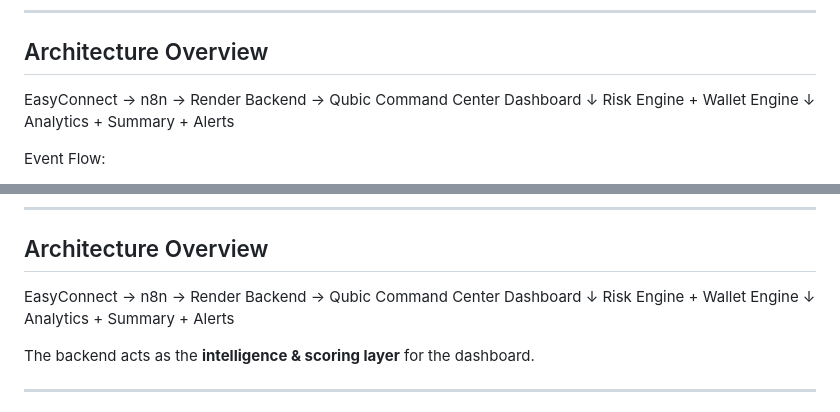
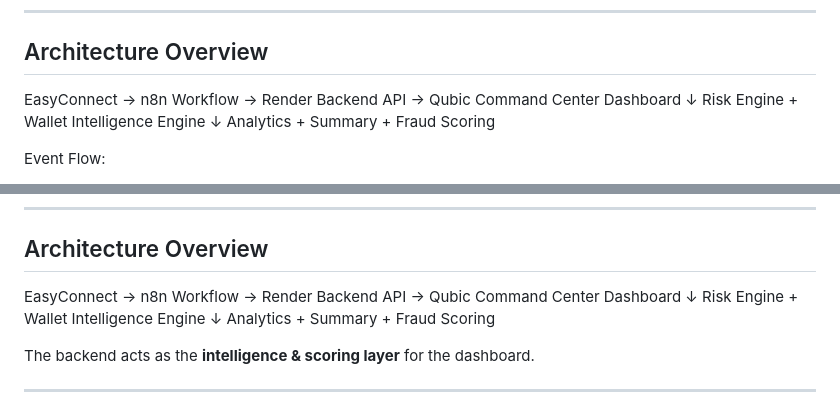
Before and after one commit to sandhya13r/qubic-dashboard, a Markdown page: README.md, 2 parts joined by grey strips. Drawn GitHub-style.

Commit message:
Revise architecture overview in README
Updated architecture overview to clarify components and flow.

```diff
--- a/README.md
+++ b/README.md
@@ -50,11 +50,11 @@ This project demonstrates how Qubic events can be streamed, analyzed, automated,
 
 ## Architecture Overview
 
-EasyConnect → n8n → Render Backend → Qubic Command Center Dashboard
-                            ↓
-                 Risk Engine + Wallet Engine
-                            ↓
-                 Analytics + Summary + Alerts
+EasyConnect → n8n Workflow → Render Backend API → Qubic Command Center Dashboard
+↓
+Risk Engine + Wallet Intelligence Engine
+↓
+Analytics + Summary + Fraud Scoring
 
 
 Event Flow:
@@ -167,11 +167,11 @@ It processes incoming Qubic-style transactions, performs real-time fraud scoring
 
 ## Architecture Overview
 
-EasyConnect → n8n → Render Backend → Qubic Command Center Dashboard
-                            ↓
-                 Risk Engine + Wallet Engine
-                            ↓
-                 Analytics + Summary + Alerts
+EasyConnect → n8n Workflow → Render Backend API → Qubic Command Center Dashboard
+↓
+Risk Engine + Wallet Intelligence Engine
+↓
+Analytics + Summary + Fraud Scoring
 
 
 
```
